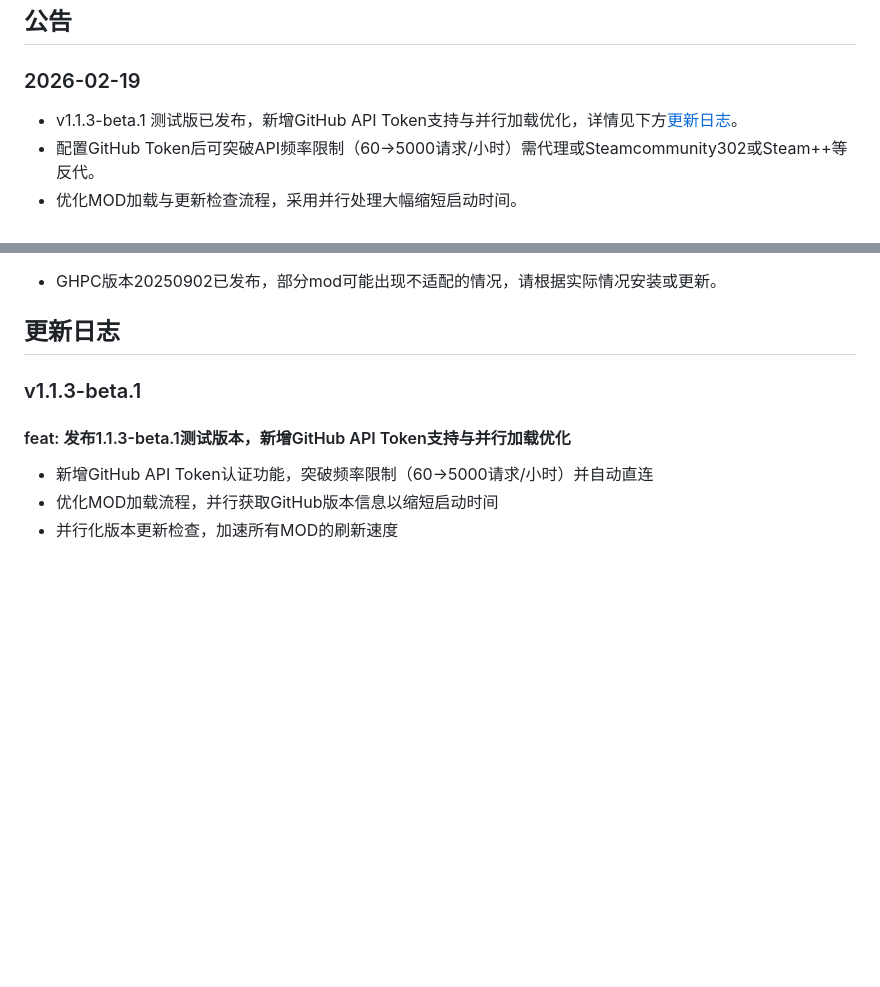
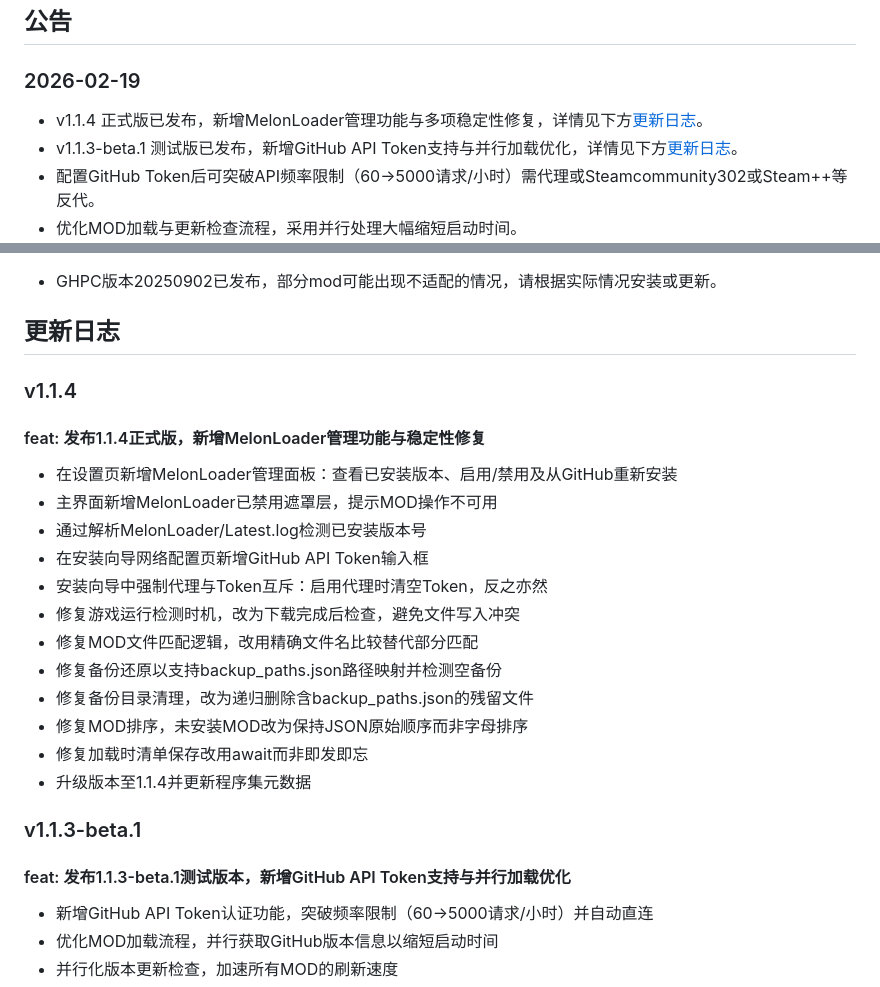
Before and after one commit to RoyZ-iwnl/GHPC-Mod-Manager-Web, a Markdown page: announce/zh-CN.md, 2 parts joined by grey strips. GitHub-like rendering; blank space fills up the shorter version.

```diff
--- a/announce/zh-CN.md
+++ b/announce/zh-CN.md
@@ -4,6 +4,7 @@
 
 ### 2026-02-19
 
+- v1.1.4 正式版已发布，新增MelonLoader管理功能与多项稳定性修复，详情见下方[更新日志](#v114)。
 - v1.1.3-beta.1 测试版已发布，新增GitHub API Token支持与并行加载优化，详情见下方[更新日志](#v113-beta1)。
 - 配置GitHub Token后可突破API频率限制（60→5000请求/小时）需代理或Steamcommunity302或Steam++等反代。
 - 优化MOD加载与更新检查流程，采用并行处理大幅缩短启动时间。
@@ -58,6 +59,22 @@
 - GHPC版本20250902已发布，部分mod可能出现不适配的情况，请根据实际情况安装或更新。
 
 ## 更新日志
+
+### v1.1.4
+
+#### feat: 发布1.1.4正式版，新增MelonLoader管理功能与稳定性修复
+  - 在设置页新增MelonLoader管理面板：查看已安装版本、启用/禁用及从GitHub重新安装
+  - 主界面新增MelonLoader已禁用遮罩层，提示MOD操作不可用
+  - 通过解析MelonLoader/Latest.log检测已安装版本号
+  - 在安装向导网络配置页新增GitHub API Token输入框
+  - 安装向导中强制代理与Token互斥：启用代理时清空Token，反之亦然
+  - 修复游戏运行检测时机，改为下载完成后检查，避免文件写入冲突
+  - 修复MOD文件匹配逻辑，改用精确文件名比较替代部分匹配
+  - 修复备份还原以支持backup_paths.json路径映射并检测空备份
+  - 修复备份目录清理，改为递归删除含backup_paths.json的残留文件
+  - 修复MOD排序，未安装MOD改为保持JSON原始顺序而非字母排序
+  - 修复加载时清单保存改用await而非即发即忘
+  - 升级版本至1.1.4并更新程序集元数据
 
 ### v1.1.3-beta.1
 
```
Also changed, not shown: announce/en-US.md (+17 -0 lines).
